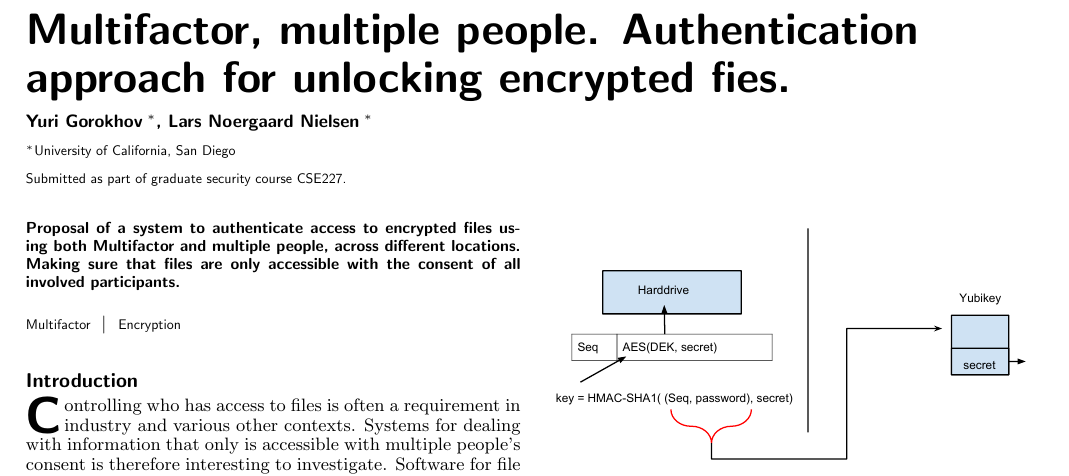
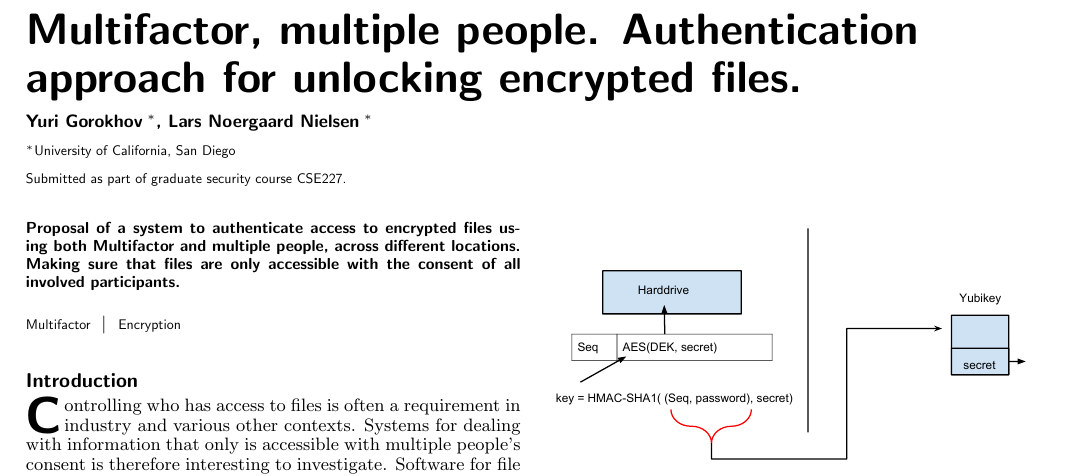
Before and after one commit to yurigorokhov/MFAYubiCrypt, a LaTeX document (Paper/PNASTMPL.tex): part of page 1 of 3, cut so that both start at the same text. Compiled offline with pdfLaTeX.

Commit message:
spelling error in title

```diff
--- a/Paper/PNASTMPL.tex
+++ b/Paper/PNASTMPL.tex
@@ -122,7 +122,7 @@
 %	TITLE AND AUTHORS
 %----------------------------------------------------------------------------------------
 
-\title{Multifactor, multiple people. Authentication approach for unlocking encrypted fies.} % For titles, only capitalize the first letter
+\title{Multifactor, multiple people. Authentication approach for unlocking encrypted files.} % For titles, only capitalize the first letter
 
 %------------------------------------------------
 
```
